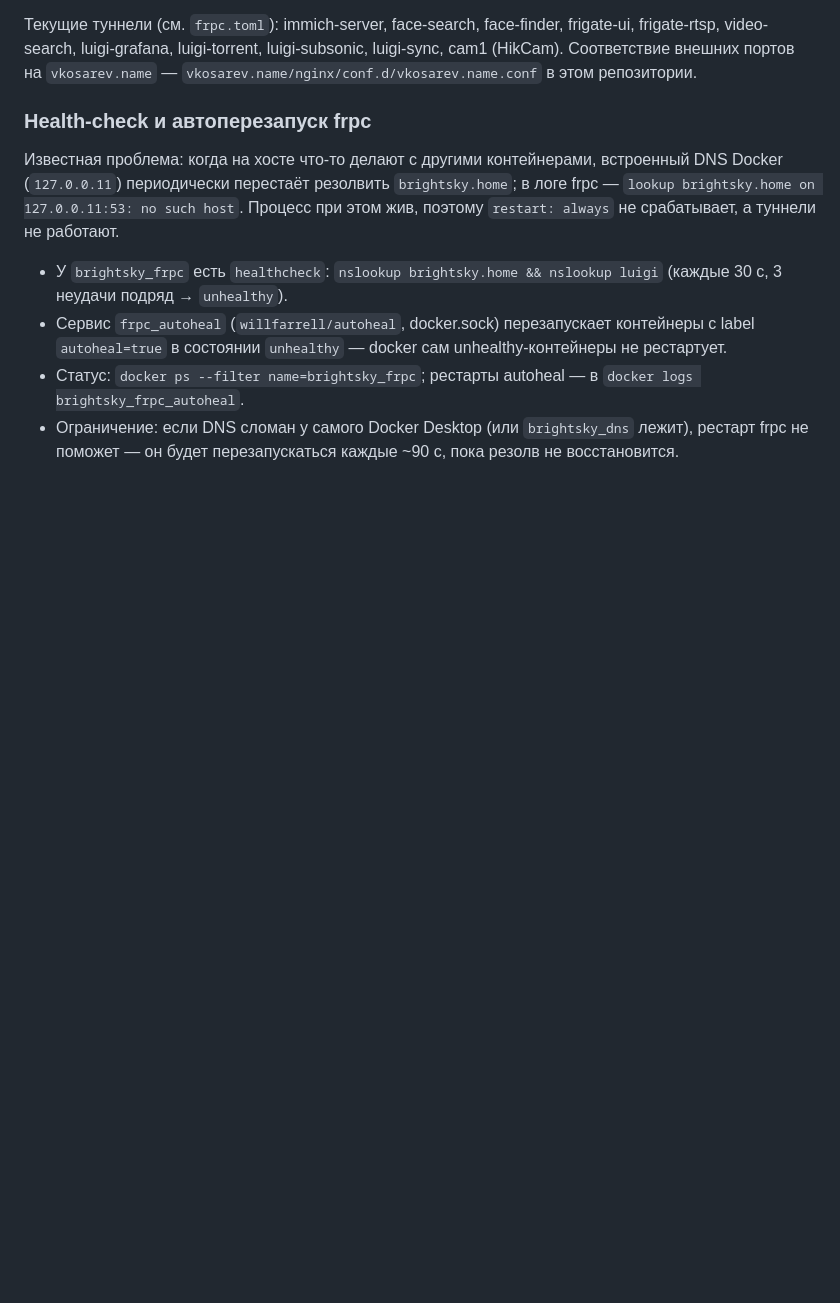
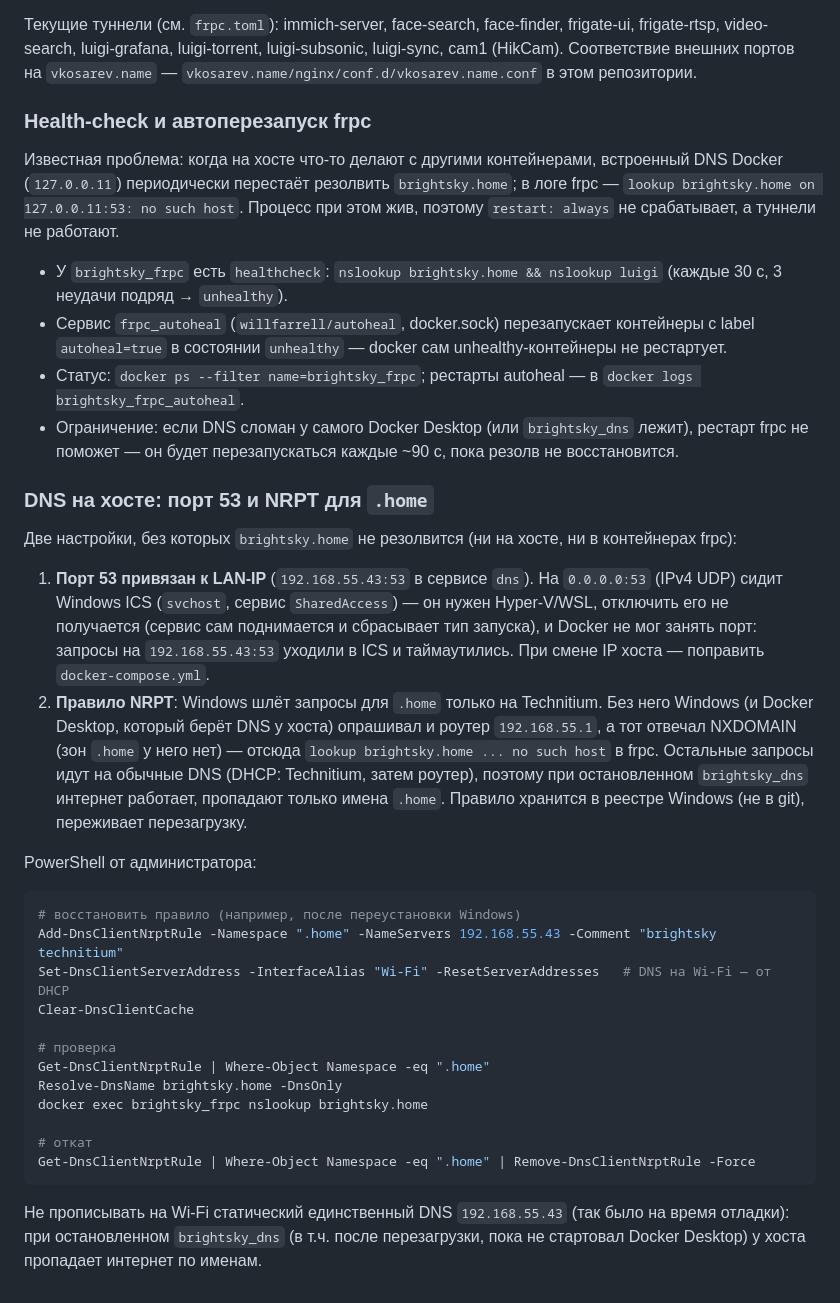
Before and after one commit to vadim-kosarev/vps, a Markdown page: brightsky/README.md, the part around the change. GitHub-like rendering; blank space fills up the shorter version.

Commit message:
brightsky: README — порт 53 vs ICS и NRPT-правило для .home

````diff
--- a/brightsky/README.md
+++ b/brightsky/README.md
@@ -86,3 +86,40 @@ cam1 (HikCam). Соответствие внешних портов на `vkosar
 - Статус: `docker ps --filter name=brightsky_frpc`; рестарты autoheal — в `docker logs brightsky_frpc_autoheal`.
 - Ограничение: если DNS сломан у самого Docker Desktop (или `brightsky_dns` лежит), рестарт frpc
   не поможет — он будет перезапускаться каждые ~90 с, пока резолв не восстановится.
+
+### DNS на хосте: порт 53 и NRPT для `.home`
+
+Две настройки, без которых `brightsky.home` не резолвится (ни на хосте, ни в контейнерах frpc):
+
+1. **Порт 53 привязан к LAN-IP** (`192.168.55.43:53` в сервисе `dns`). На `0.0.0.0:53` (IPv4 UDP)
+   сидит Windows ICS (`svchost`, сервис `SharedAccess`) — он нужен Hyper-V/WSL, отключить его
+   не получается (сервис сам поднимается и сбрасывает тип запуска), и Docker не мог занять порт:
+   запросы на `192.168.55.43:53` уходили в ICS и таймаутились. При смене IP хоста — поправить
+   `docker-compose.yml`.
+2. **Правило NRPT**: Windows шлёт запросы для `.home` только на Technitium. Без него Windows
+   (и Docker Desktop, который берёт DNS у хоста) опрашивал и роутер `192.168.55.1`, а тот отвечал
+   NXDOMAIN (зон `.home` у него нет) — отсюда `lookup brightsky.home ... no such host` в frpc.
+   Остальные запросы идут на обычные DNS (DHCP: Technitium, затем роутер), поэтому при
+   остановленном `brightsky_dns` интернет работает, пропадают только имена `.home`.
+   Правило хранится в реестре Windows (не в git), переживает перезагрузку.
+
+PowerShell от администратора:
+
+```powershell
+# восстановить правило (например, после переустановки Windows)
+Add-DnsClientNrptRule -Namespace ".home" -NameServers 192.168.55.43 -Comment "brightsky technitium"
+Set-DnsClientServerAddress -InterfaceAlias "Wi-Fi" -ResetServerAddresses   # DNS на Wi-Fi — от DHCP
+Clear-DnsClientCache
+
+# проверка
+Get-DnsClientNrptRule | Where-Object Namespace -eq ".home"
+Resolve-DnsName brightsky.home -DnsOnly
+docker exec brightsky_frpc nslookup brightsky.home
+
+# откат
+Get-DnsClientNrptRule | Where-Object Namespace -eq ".home" | Remove-DnsClientNrptRule -Force
+```
+
+Не прописывать на Wi-Fi статический единственный DNS `192.168.55.43` (так было на время отладки):
+при остановленном `brightsky_dns` (в т.ч. после перезагрузки, пока не стартовал Docker Desktop)
+у хоста пропадает интернет по именам.
````
